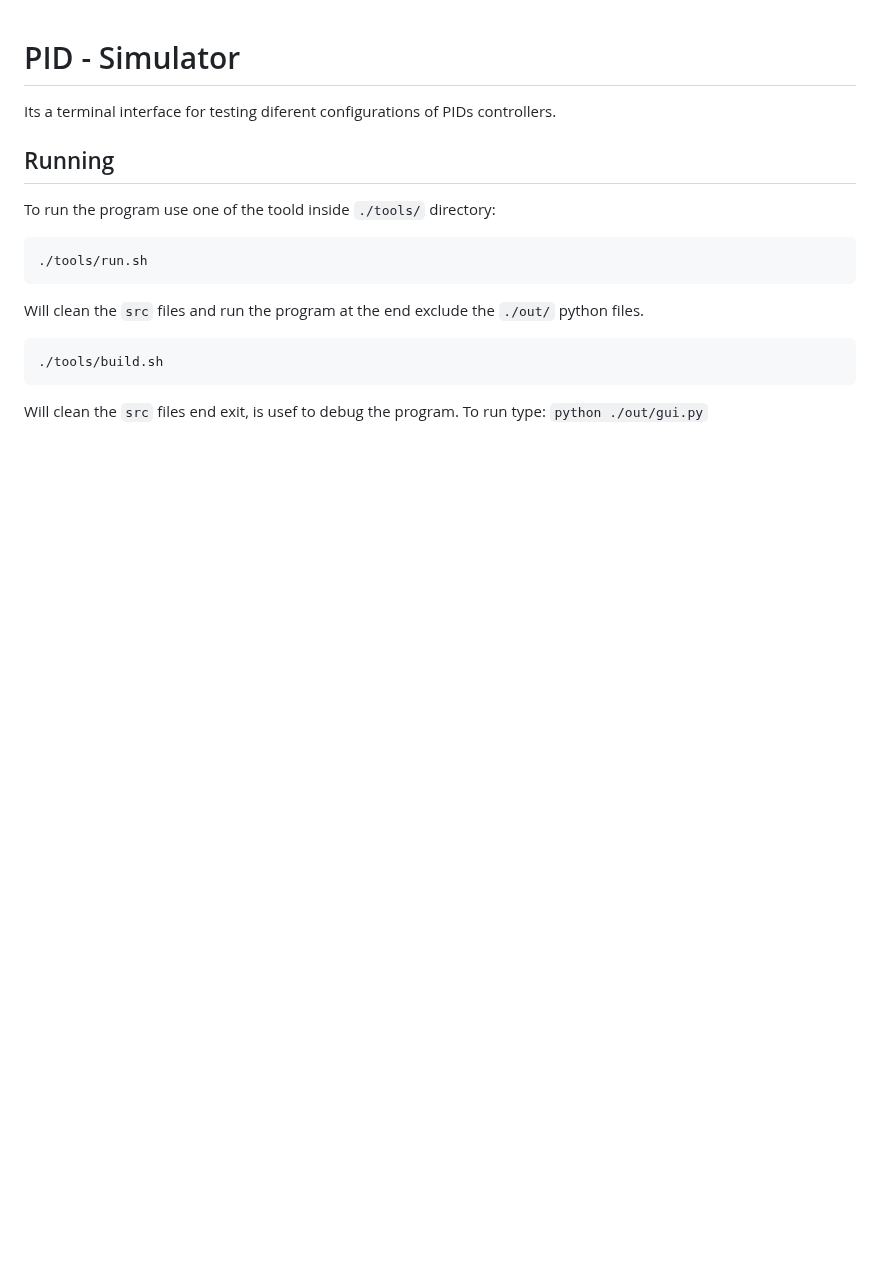
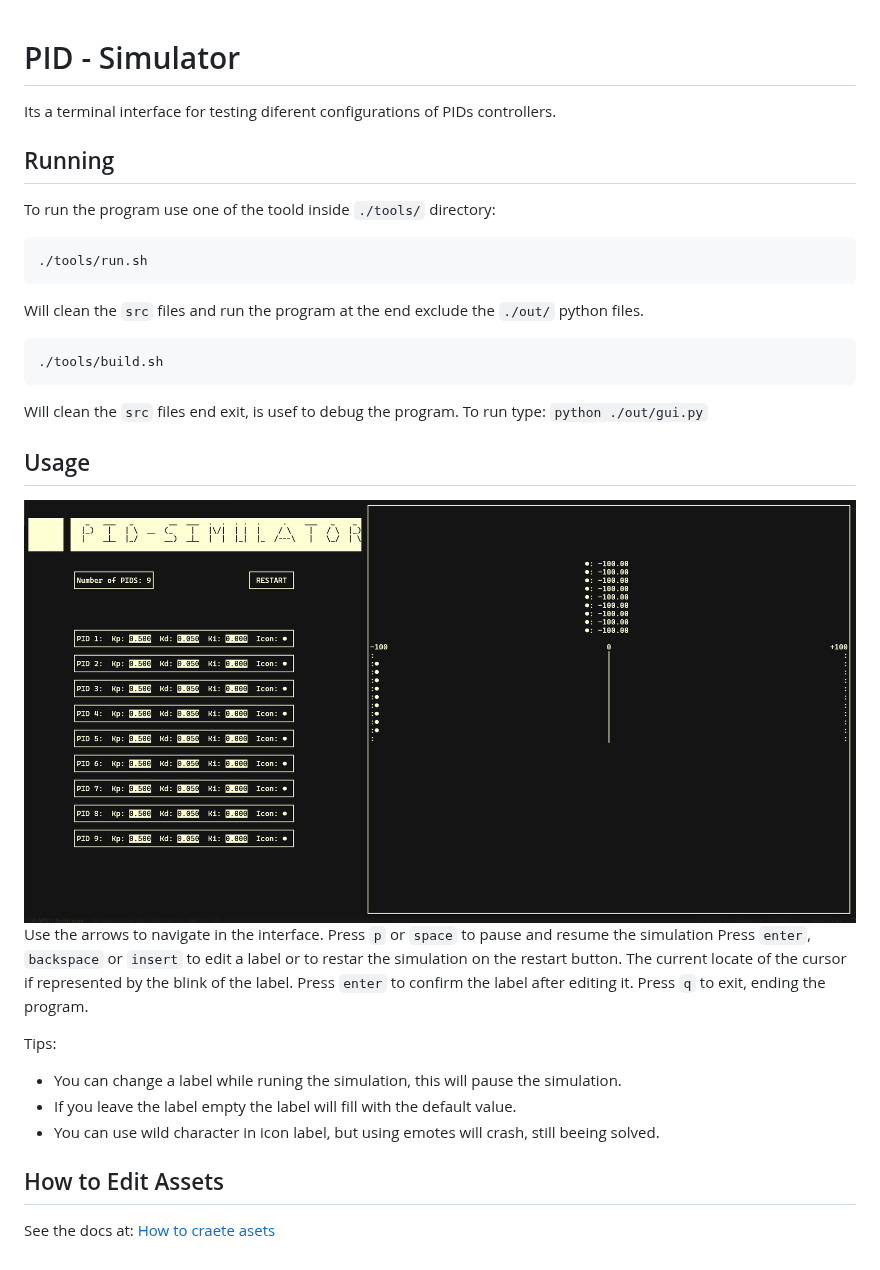
Before and after one commit to Guiouza/pid-simulator, a Markdown page: README.md, the part around the change. Rendered like a GitHub page; pictures changed too: documents/images/pid-simulator.png (added); blank space fills up the shorter version.

Commit message:
Explaning usage and how to create assets in readme

````diff
--- a/README.md
+++ b/README.md
@@ -18,3 +18,23 @@ files.
 ```
 
 Will clean the `src` files end exit, is usef to debug the program. To run type: `python ./out/gui.py`
+
+## Usage
+
+![pid-simulator](./documents/images/pid-simulator.png)
+Use the arrows to navigate in the interface.
+Press `p` or `space` to pause and resume the simulation
+Press `enter`, `backspace` or `insert` to edit a label or to restar the simulation on the restart button.
+The current locate of the cursor if represented by the blink of the label.
+Press `enter` to confirm the label after editing it.
+Press `q` to exit, ending the program.
+
+Tips:
+
+* You can change a label while runing the simulation, this will pause the simulation.
+* If you leave the label empty the label will fill with the default value.
+* You can use wild character in icon label, but using emotes will crash, still beeing solved.
+
+## How to Edit Assets
+
+See the docs at: [How to craete asets](./documents/How%20to%20create%20assets.md)
````
Also changed, not shown: documents/How to create assets.md (added, +28 -0 lines).
